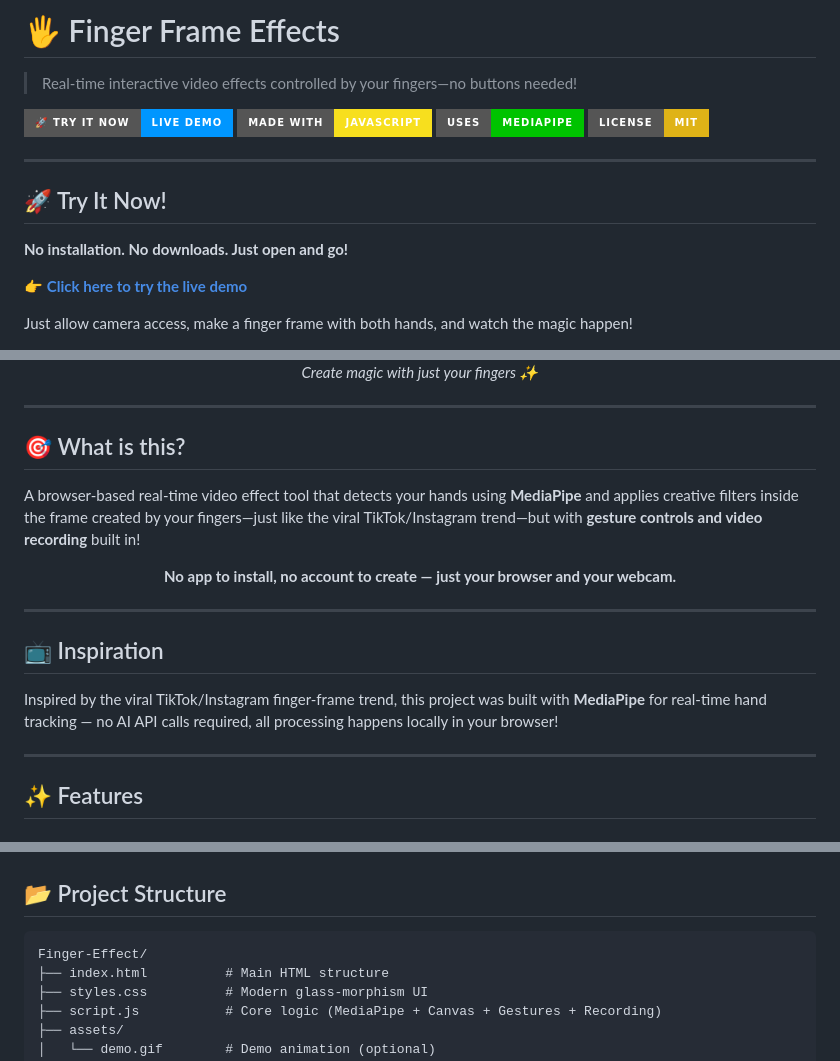
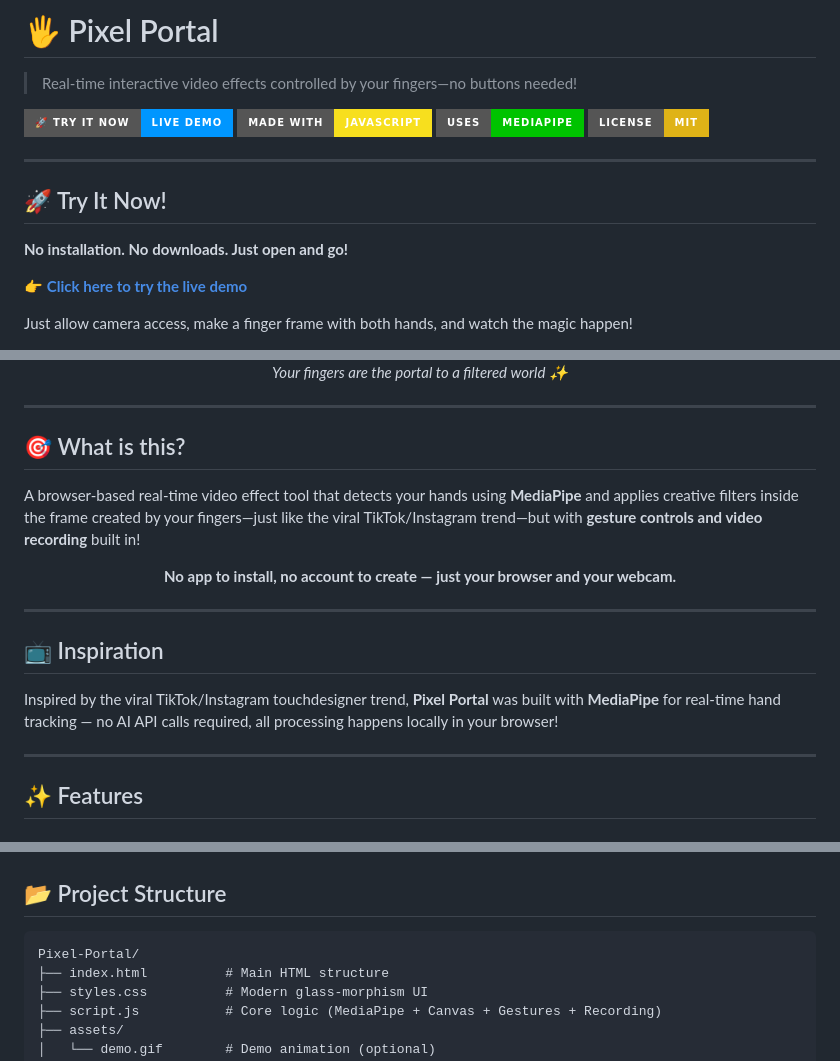
Before and after one commit to akhsunaaa/Finger-Effect, a Markdown page: README.md, 3 parts joined by grey strips. GitHub-like rendering; badges without logos.

Commit message:
docs: rename project to Pixel Portal

````diff
--- a/README.md
+++ b/README.md
@@ -1,4 +1,4 @@
-# 🖐️ Finger Frame Effects
+# 🖐️ Pixel Portal
 
 > Real-time interactive video effects controlled by your fingers—no buttons needed!
 
@@ -22,5 +22,5 @@ Just allow camera access, make a finger frame with both hands, and watch the mag
   <br>
-  <em>Create magic with just your fingers ✨</em>
+  <em>Your fingers are the portal to a filtered world ✨</em>
 </div>
 
 ---
@@ -35,7 +35,7 @@ A browser-based real-time video effect tool that detects your hands using **Medi
 
 ## 📺 Inspiration
 
-Inspired by the viral TikTok/Instagram finger-frame trend, this project was built with **MediaPipe** for real-time hand tracking — no AI API calls required, all processing happens locally in your browser!
+Inspired by the viral TikTok/Instagram touchdesigner trend, **Pixel Portal** was built with **MediaPipe** for real-time hand tracking — no AI API calls required, all processing happens locally in your browser!
 
 ---
 
@@ -162,7 +162,7 @@ Inspired by the viral TikTok/Instagram finger-frame trend, this project was buil
 ## 📂 Project Structure
 
 ```
-Finger-Effect/
+Pixel-Portal/
 ├── index.html          # Main HTML structure
 ├── styles.css          # Modern glass-morphism UI
 ├── script.js           # Core logic (MediaPipe + Canvas + Gestures + Recording)
````
Also changed, not shown: other parts of README.md (+4 -4 lines).
